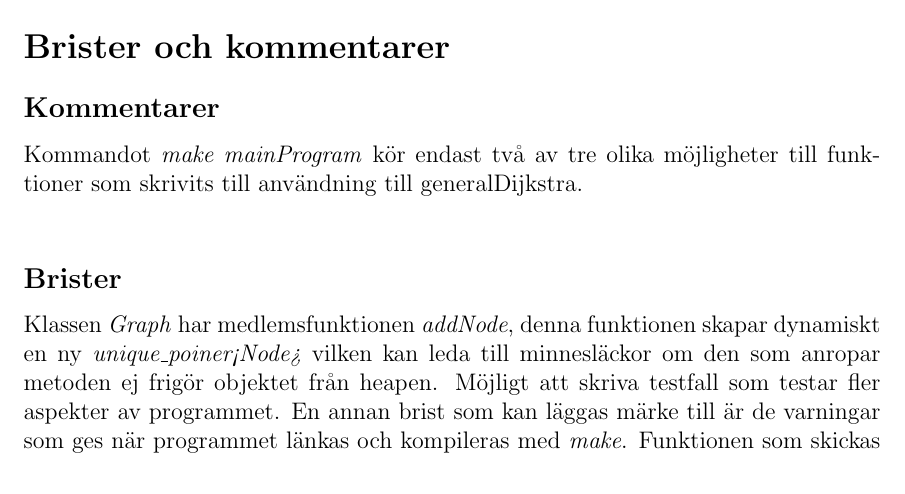
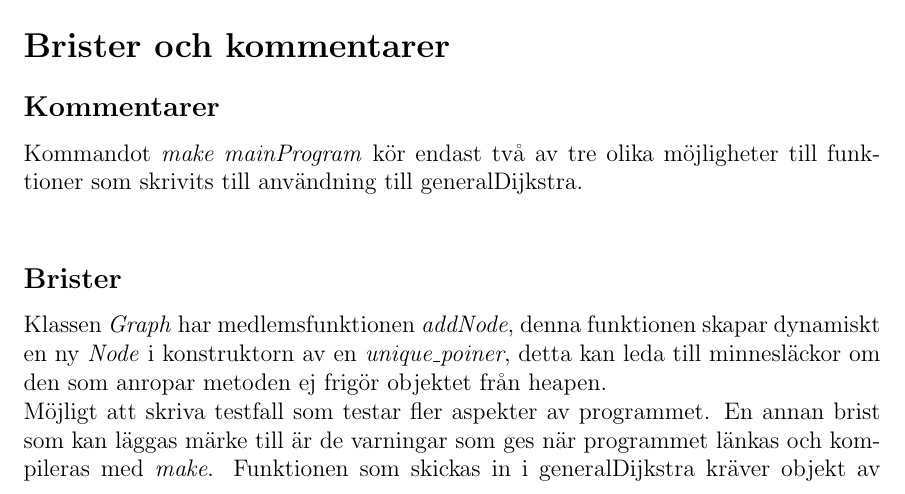
Before and after one commit to Sjofil/inlamning-edaf30, a LaTeX document (main.tex): part of page 3 of 3 before the commit and part of page 3 of 4 after it, cut so that both start at the same text. Compiled offline with pdfLaTeX.

Commit message:
Update main.tex

```diff
--- a/main.tex
+++ b/main.tex
@@ -124,7 +124,7 @@ Källkoden finns paketerad i en zip-fil. När denna har har extraherats kan file
 Kommandot \textit{make mainProgram} kör endast två av tre olika möjligheter till funktioner som skrivits till användning till generalDijkstra. \\
 
 \subsection*{Brister}
-Klassen \textit{Graph} har medlemsfunktionen \textit{addNode}, denna funktionen skapar dynamiskt en ny \textit{unique$\_$poiner<Node>} vilken kan leda till minnesläckor om den som anropar metoden ej frigör objektet från heapen.
+Klassen \textit{Graph} har medlemsfunktionen \textit{addNode}, denna funktionen skapar dynamiskt en ny \textit{Node} i konstruktorn av en \textit{unique$\_$poiner}, detta kan leda till minnesläckor om den som anropar metoden ej frigör objektet från heapen. \\
 Möjligt att skriva testfall som testar fler aspekter av programmet. En annan brist som kan läggas märke till är de varningar som ges när programmet länkas och kompileras med \textit{make}. Funktionen som skickas in i generalDijkstra kräver objekt av typen \textit{Node} och \textit{Edge}, det är däremot inte säkert att användaren väljer att använda båda objekten vilket skapar varningar.
 
 
```
